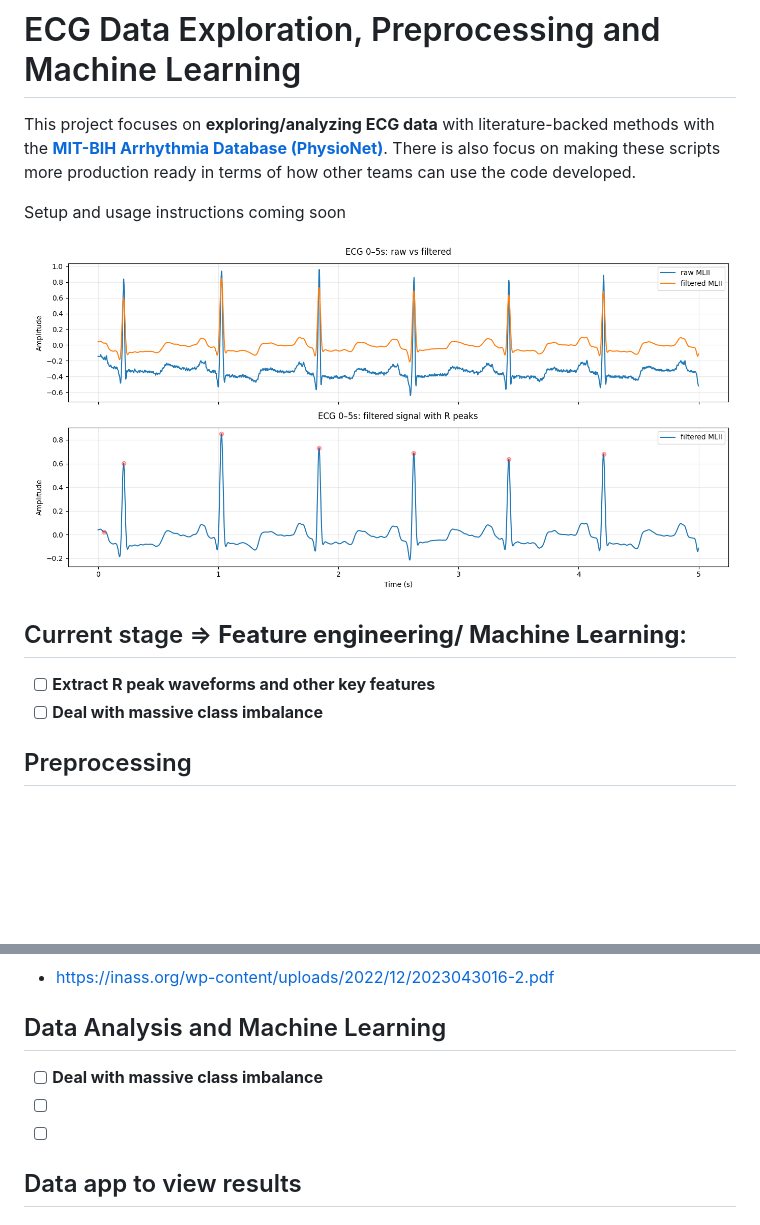
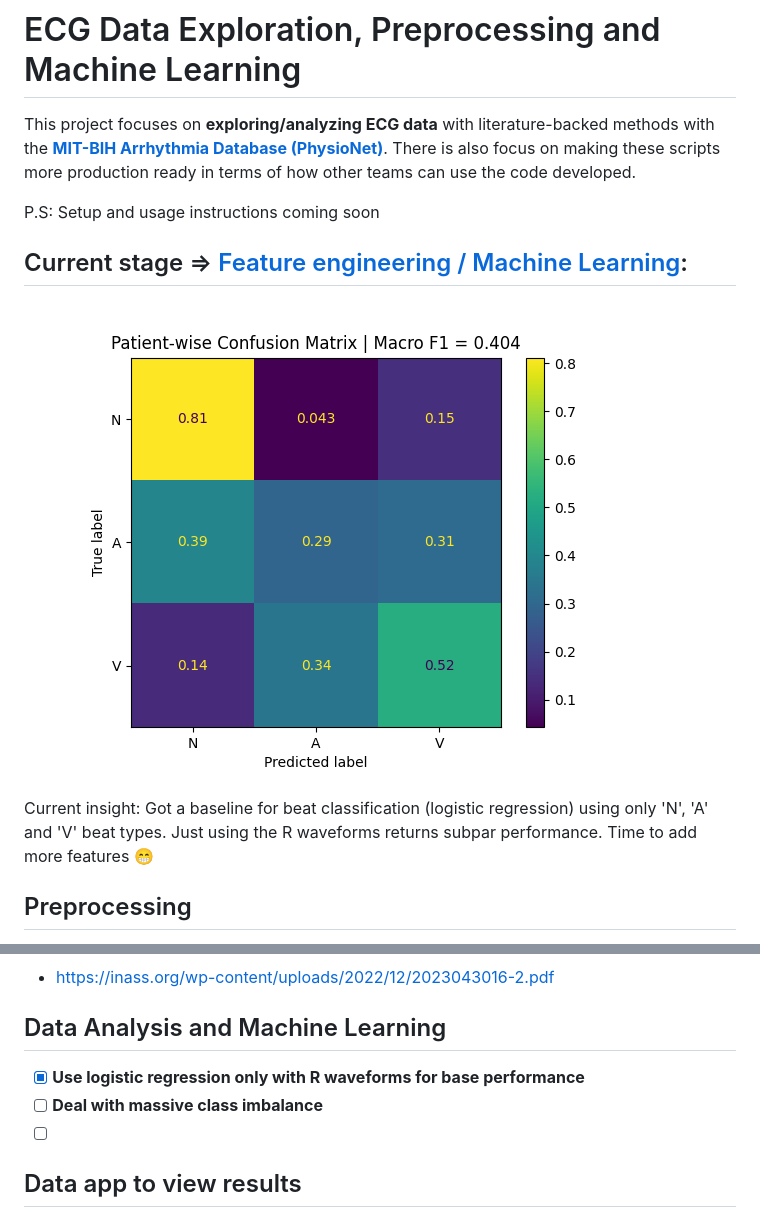
Before and after one commit to ShekharNarayanan/ecg_arrhythmia, a Markdown page: README.md, 2 parts joined by grey strips. Rendered like a GitHub page; pictures changed too: media/readme/confusion_matrix_Xwaves.png (added); blank space fills up the shorter version.

Commit message:
Update readme status and housekeeping stuff

```diff
--- a/README.md
+++ b/README.md
@@ -2,14 +2,14 @@
 
 This project focuses on **exploring/analyzing ECG data** with literature-backed methods with the **[MIT-BIH Arrhythmia Database (PhysioNet)](https://physionet.org/content/mitdb/1.0.0/)**. There is also focus on making these scripts more production ready in terms of how other teams can use the code developed.
 
-Setup and usage instructions coming soon
+P.S: Setup and usage instructions coming soon
+
+## Current stage => [Feature engineering / Machine Learning](#data-analysis-and-machine-learning):
+![ECG example](media/readme/confusion_matrix_Xwaves.png)
+
+Current insight: Got a baseline for beat classification (logistic regression) using only 'N', 'A' and 'V' beat types. Just using the R waveforms returns subpar performance. Time to add more features 😁
 
 
-![ECG example](media/readme/filtered_and_peaks.png)
-
-## Current stage => **Feature engineering/ Machine Learning**:
-- [ ] **Extract R peak waveforms and other key features**
-- [ ] **Deal with massive class imbalance**
 
 ## Preprocessing
 - [x] 0.5 - 30 Hz Filtering
@@ -35,8 +35,8 @@ Setup and usage instructions coming soon
 - https://inass.org/wp-content/uploads/2022/12/2023043016-2.pdf
 
 ## Data Analysis and Machine Learning
+- [x] **Use logistic regression only with R waveforms for base performance**
 - [ ] **Deal with massive class imbalance**
-- [ ]
 - [ ]
 
 ## Data app to view results
```
Also changed, not shown: 1 other file.
